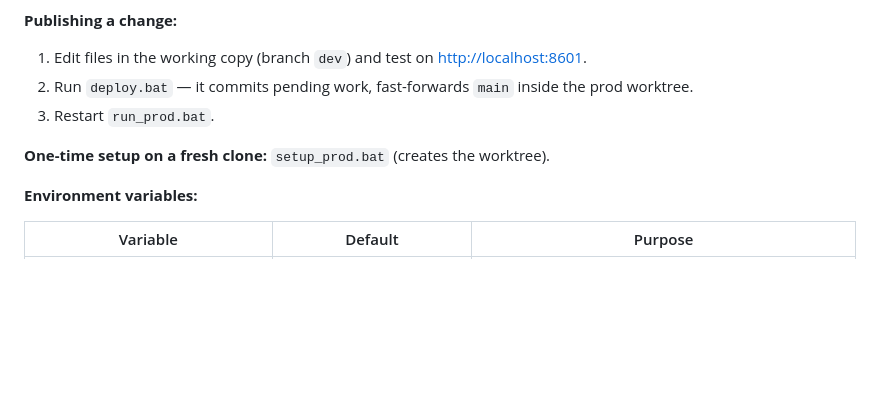
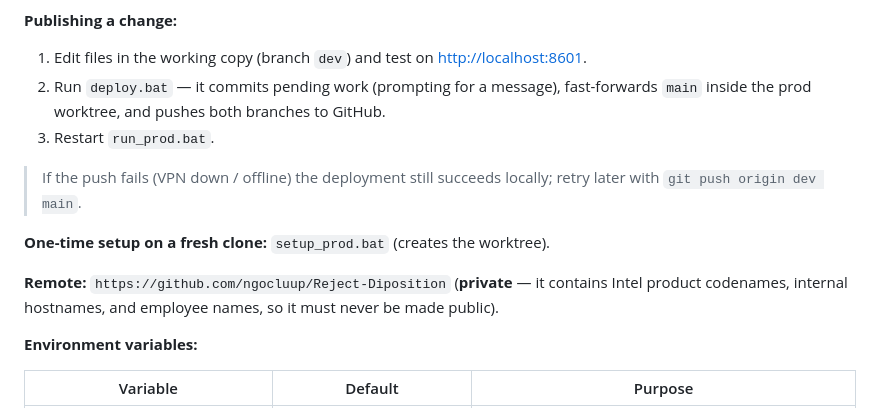
Before and after one commit to ngocluup/Reject-Diposition, a Markdown page: WORKFLOW.md, the part around the change. Rendered like a GitHub page; blank space fills up the shorter version.

Commit message:
Docs: document auto-push in deploy.bat and the private GitHub remote

```diff
--- a/WORKFLOW.md
+++ b/WORKFLOW.md
@@ -47,10 +47,17 @@ sandbox never has to re-download EIMS or re-run the MARS query.
 
 **Publishing a change:**
 1. Edit files in the working copy (branch `dev`) and test on <http://localhost:8601>.
-2. Run `deploy.bat` — it commits pending work, fast-forwards `main` inside the prod worktree.
+2. Run `deploy.bat` — it commits pending work (prompting for a message), fast-forwards `main`
+   inside the prod worktree, and pushes both branches to GitHub.
 3. Restart `run_prod.bat`.
 
+> If the push fails (VPN down / offline) the deployment still succeeds locally; retry later with
+> `git push origin dev main`.
+
 **One-time setup on a fresh clone:** `setup_prod.bat` (creates the worktree).
+
+**Remote:** `https://github.com/ngocluup/Reject-Diposition` (**private** — it contains Intel
+product codenames, internal hostnames, and employee names, so it must never be made public).
 
 **Environment variables:**
 
```
Also changed, not shown: AGENTS.md (+7 -1 lines).
